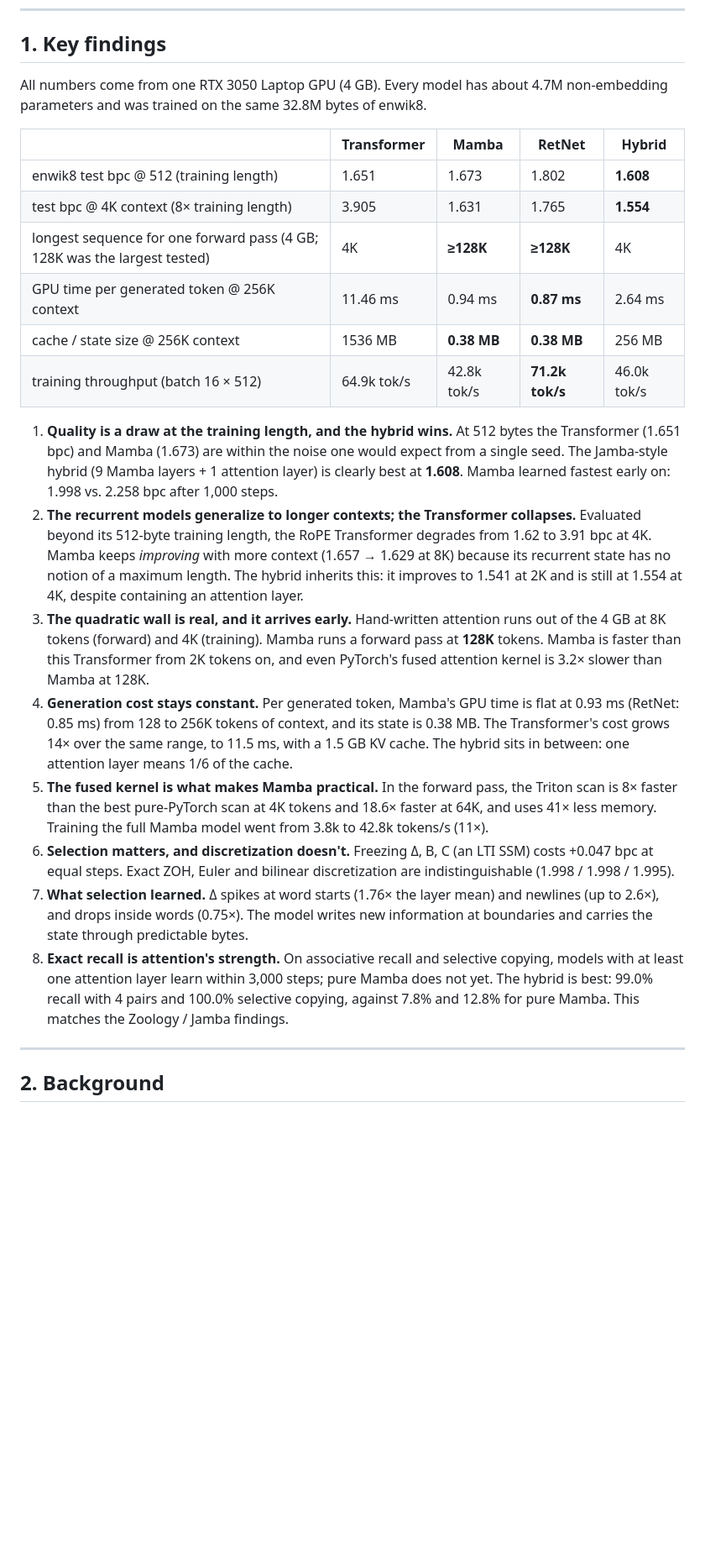
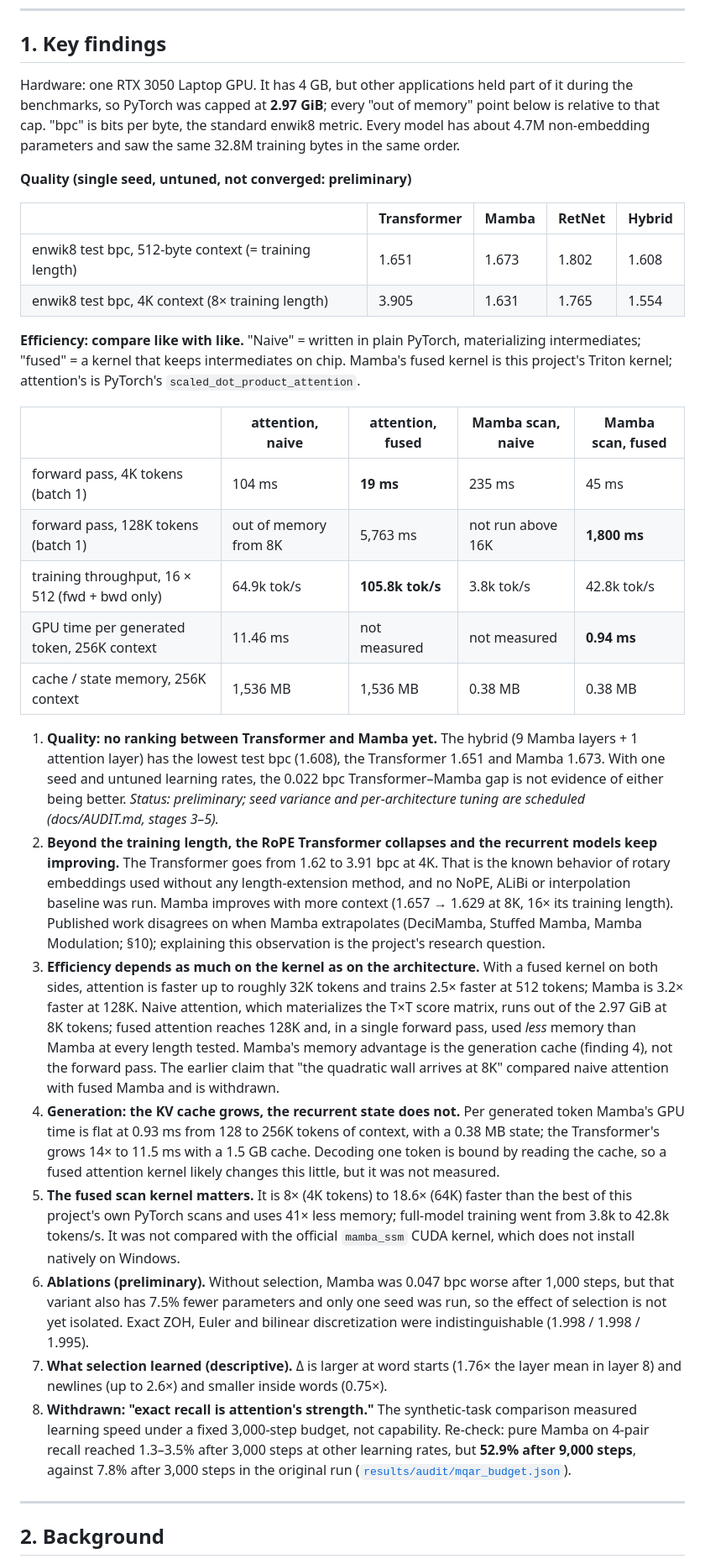
Before and after one commit to aman078-ai/mamba-ssm-benchmark, a Markdown page: README.md, the part around one of its changes. Shown at 84% size. GitHub-like rendering; blank space fills up the shorter version.

```diff
--- a/README.md
+++ b/README.md
@@ -33,41 +38,61 @@ what the selection mechanism writes into the state. Open it in a browser, or hos
 
 ## 1. Key findings
 
-All numbers come from one RTX 3050 Laptop GPU (4 GB). Every model has about 4.7M non-embedding parameters and was
-trained on the same 32.8M bytes of enwik8.
+Hardware: one RTX 3050 Laptop GPU. It has 4 GB, but other applications held part of it during the benchmarks, so
+PyTorch was capped at **2.97 GiB**; every "out of memory" point below is relative to that cap. "bpc" is bits per byte,
+the standard enwik8 metric. Every model has about 4.7M non-embedding parameters and saw the same 32.8M training bytes
+in the same order.
 
-| | Transformer | Mamba | RetNet | **Hybrid** |
+**Quality (single seed, untuned, not converged: preliminary)**
+
+| | Transformer | Mamba | RetNet | Hybrid |
 |---|---|---|---|---|
-| enwik8 test bpc @ 512 (training length) | 1.651 | 1.673 | 1.802 | **1.608** |
-| test bpc @ 4K context (8× training length) | 3.905 | 1.631 | 1.765 | **1.554** |
-| longest sequence for one forward pass (4 GB; 128K was the largest tested) | 4K | **≥128K** | **≥128K** | 4K |
-| GPU time per generated token @ 256K context | 11.46 ms | 0.94 ms | **0.87 ms** | 2.64 ms |
-| cache / state size @ 256K context | 1536 MB | **0.38 MB** | **0.38 MB** | 256 MB |
-| training throughput (batch 16 × 512) | 64.9k tok/s | 42.8k tok/s | **71.2k tok/s** | 46.0k tok/s |
+| enwik8 test bpc, 512-byte context (= training length) | 1.651 | 1.673 | 1.802 | 1.608 |
+| enwik8 test bpc, 4K context (8× training length) | 3.905 | 1.631 | 1.765 | 1.554 |
 
-1. **Quality is a draw at the training length, and the hybrid wins.** At 512 bytes the Transformer (1.651 bpc) and
-   Mamba (1.673) are within the noise one would expect from a single seed. The Jamba-style hybrid (9 Mamba layers + 1
-   attention layer) is clearly best at **1.608**. Mamba learned fastest early on: 1.998 vs. 2.258 bpc after 1,000 steps.
-2. **The recurrent models generalize to longer contexts; the Transformer collapses.** Evaluated beyond its 512-byte
-   training length, the RoPE Transformer degrades from 1.62 to 3.91 bpc at 4K. Mamba keeps *improving* with more
-   context (1.657 → 1.629 at 8K) because its recurrent state has no notion of a maximum length. The hybrid inherits this:
-   it improves to 1.541 at 2K and is still at 1.554 at 4K, despite containing an attention layer.
-3. **The quadratic wall is real, and it arrives early.** Hand-written attention runs out of the 4 GB at 8K tokens
-   (forward) and 4K (training). Mamba runs a forward pass at **128K** tokens. Mamba is faster than this Transformer from
-   2K tokens on, and even PyTorch's fused attention kernel is 3.2× slower than Mamba at 128K.
-4. **Generation cost stays constant.** Per generated token, Mamba's GPU time is flat at 0.93 ms (RetNet: 0.85 ms) from
-   128 to 256K tokens of context, and its state is 0.38 MB. The Transformer's cost grows 14× over the same range, to
-   11.5 ms, with a 1.5 GB KV cache. The hybrid sits in between: one attention layer means 1/6 of the cache.
-5. **The fused kernel is what makes Mamba practical.** In the forward pass, the Triton scan is 8× faster than the
-   best pure-PyTorch scan at 4K tokens and 18.6× faster at 64K, and uses 41× less memory. Training the full Mamba model
-   went from 3.8k to 42.8k tokens/s (11×).
-6. **Selection matters, and discretization doesn't.** Freezing Δ, B, C (an LTI SSM) costs +0.047 bpc at equal steps.
-   Exact ZOH, Euler and bilinear discretization are indistinguishable (1.998 / 1.998 / 1.995).
-7. **What selection learned.** Δ spikes at word starts (1.76× the layer mean) and newlines (up to 2.6×), and drops
-   inside words (0.75×). The model writes new information at boundaries and carries the state through predictable bytes.
-8. **Exact recall is attention's strength.** On associative recall and selective copying, models with at least one
-   attention layer learn within 3,000 steps; pure Mamba does not yet. The hybrid is best: 99.0% recall with 4 pairs
-   and 100.0% selective copying, against 7.8% and 12.8% for pure Mamba. This matches the Zoology / Jamba findings.
+**Efficiency: compare like with like.** "Naive" = written in plain PyTorch, materializing intermediates; "fused" = a
+kernel that keeps intermediates on chip. Mamba's fused kernel is this project's Triton kernel; attention's is
+PyTorch's `scaled_dot_product_attention`.
+
+| | attention, naive | attention, fused | Mamba scan, naive | Mamba scan, fused |
+|---|---|---|---|---|
+| forward pass, 4K tokens (batch 1) | 104 ms | **19 ms** | 235 ms | 45 ms |
+| forward pass, 128K tokens (batch 1) | out of memory from 8K | 5,763 ms | not run above 16K | **1,800 ms** |
+| training throughput, 16 × 512 (fwd + bwd only) | 64.9k tok/s | **105.8k tok/s** | 3.8k tok/s | 42.8k tok/s |
+| GPU time per generated token, 256K context | 11.46 ms | not measured | not measured | **0.94 ms** |
+| cache / state memory, 256K context | 1,536 MB | 1,536 MB | 0.38 MB | 0.38 MB |
+
+1. **Quality: no ranking between Transformer and Mamba yet.** The hybrid (9 Mamba layers + 1 attention layer) has the
+   lowest test bpc (1.608), the Transformer 1.651 and Mamba 1.673. With one seed and untuned learning rates, the
+   0.022 bpc Transformer–Mamba gap is not evidence of either being better. *Status: preliminary; seed variance and
+   per-architecture tuning are scheduled (docs/AUDIT.md, stages 3–5).*
+2. **Beyond the training length, the RoPE Transformer collapses and the recurrent models keep improving.** The
+   Transformer goes from 1.62 to 3.91 bpc at 4K. That is the known behavior of rotary embeddings used without any
+   length-extension method, and no NoPE, ALiBi or interpolation baseline was run. Mamba improves with more context
+   (1.657 → 1.629 at 8K, 16× its training length). Published work disagrees on when Mamba extrapolates (DeciMamba,
+   Stuffed Mamba, Mamba Modulation; §10); explaining this observation is the project's research question.
+3. **Efficiency depends as much on the kernel as on the architecture.** With a fused kernel on both sides, attention
+   is faster up to roughly 32K tokens and trains 2.5× faster at 512 tokens; Mamba is 3.2× faster at 128K. Naive
+   attention, which materializes the T×T score matrix, runs out of the 2.97 GiB at 8K tokens; fused attention reaches
+   128K and, in a single forward pass, used *less* memory than Mamba at every length tested. Mamba's memory advantage is
+   the generation cache (finding 4), not the forward pass. The earlier claim that "the quadratic wall arrives at 8K"
+   compared naive attention with fused Mamba and is withdrawn.
+4. **Generation: the KV cache grows, the recurrent state does not.** Per generated token Mamba's GPU time is flat at
+   0.93 ms from 128 to 256K tokens of context, with a 0.38 MB state; the Transformer's grows 14× to 11.5 ms with a
+   1.5 GB cache. Decoding one token is bound by reading the cache, so a fused attention kernel likely changes this little,
+   but it was not measured.
+5. **The fused scan kernel matters.** It is 8× (4K tokens) to 18.6× (64K) faster than the best of this project's own
+   PyTorch scans and uses 41× less memory; full-model training went from 3.8k to 42.8k tokens/s. It was not compared with
+   the official `mamba_ssm` CUDA kernel, which does not install natively on Windows.
+6. **Ablations (preliminary).** Without selection, Mamba was 0.047 bpc worse after 1,000 steps, but that variant also has
+   7.5% fewer parameters and only one seed was run, so the effect of selection is not yet isolated. Exact ZOH, Euler and
+   bilinear discretization were indistinguishable (1.998 / 1.998 / 1.995).
+7. **What selection learned (descriptive).** Δ is larger at word starts (1.76× the layer mean in layer 8) and newlines
+   (up to 2.6×) and smaller inside words (0.75×).
+8. **Withdrawn: "exact recall is attention's strength."** The synthetic-task comparison measured learning speed under a
+   fixed 3,000-step budget, not capability. Re-check: pure Mamba on 4-pair recall reached 1.3–3.5% after 3,000
+   steps at other learning rates, but **52.9% after 9,000 steps**, against 7.8% after 3,000 steps
+   in the original run ([`results/audit/mqar_budget.json`](results/audit/mqar_budget.json)).
 
 ---
 
```
Also changed, not shown: other parts of README.md (+37 -15 lines), CHANGELOG.md (added, +25 -0 lines), docs/AUDIT.md (added, +74 -0 lines), plots/hero.png, plots/selective_copying.png, plots/speed_memory_vs_length.png, 7 other files.
